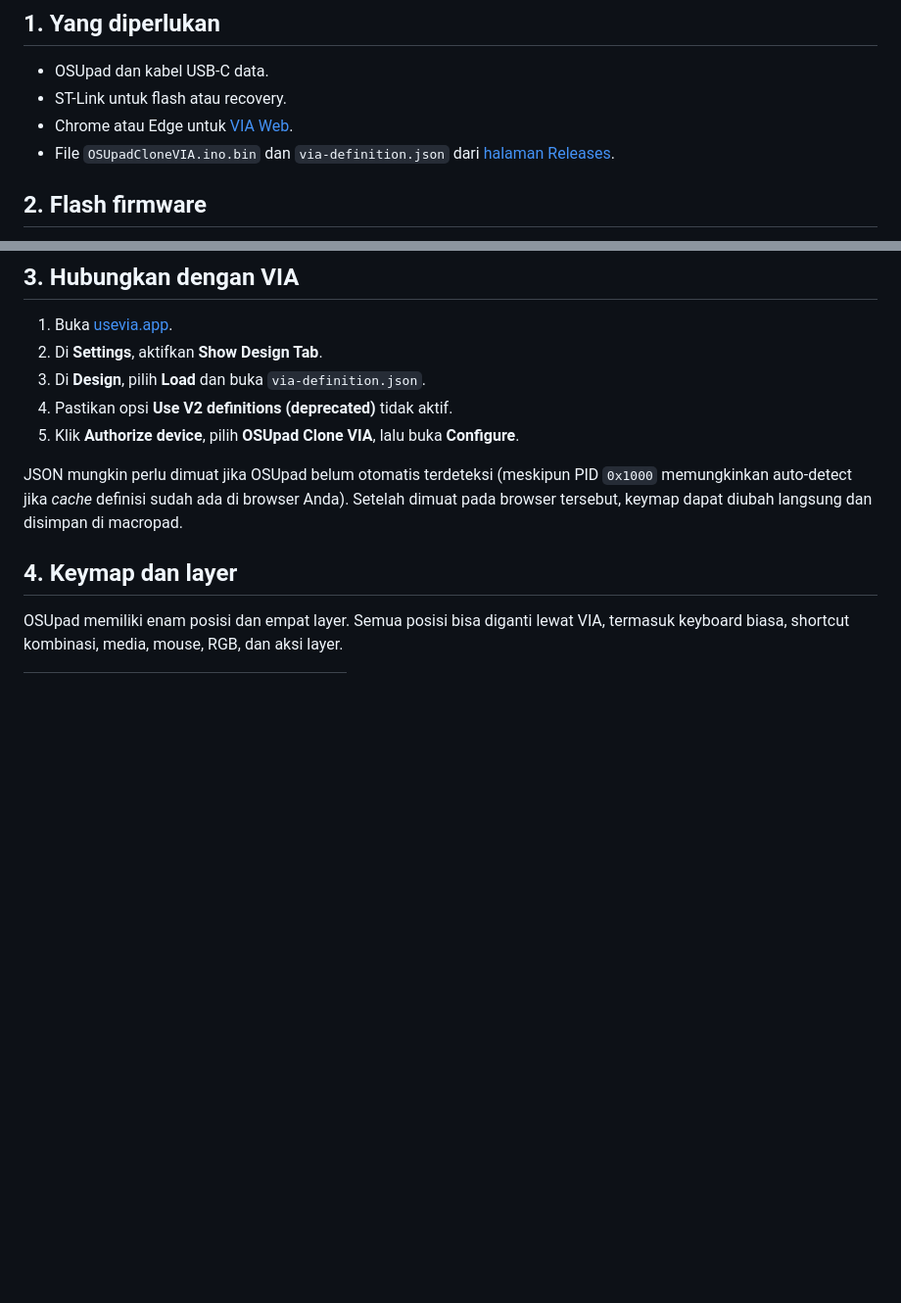
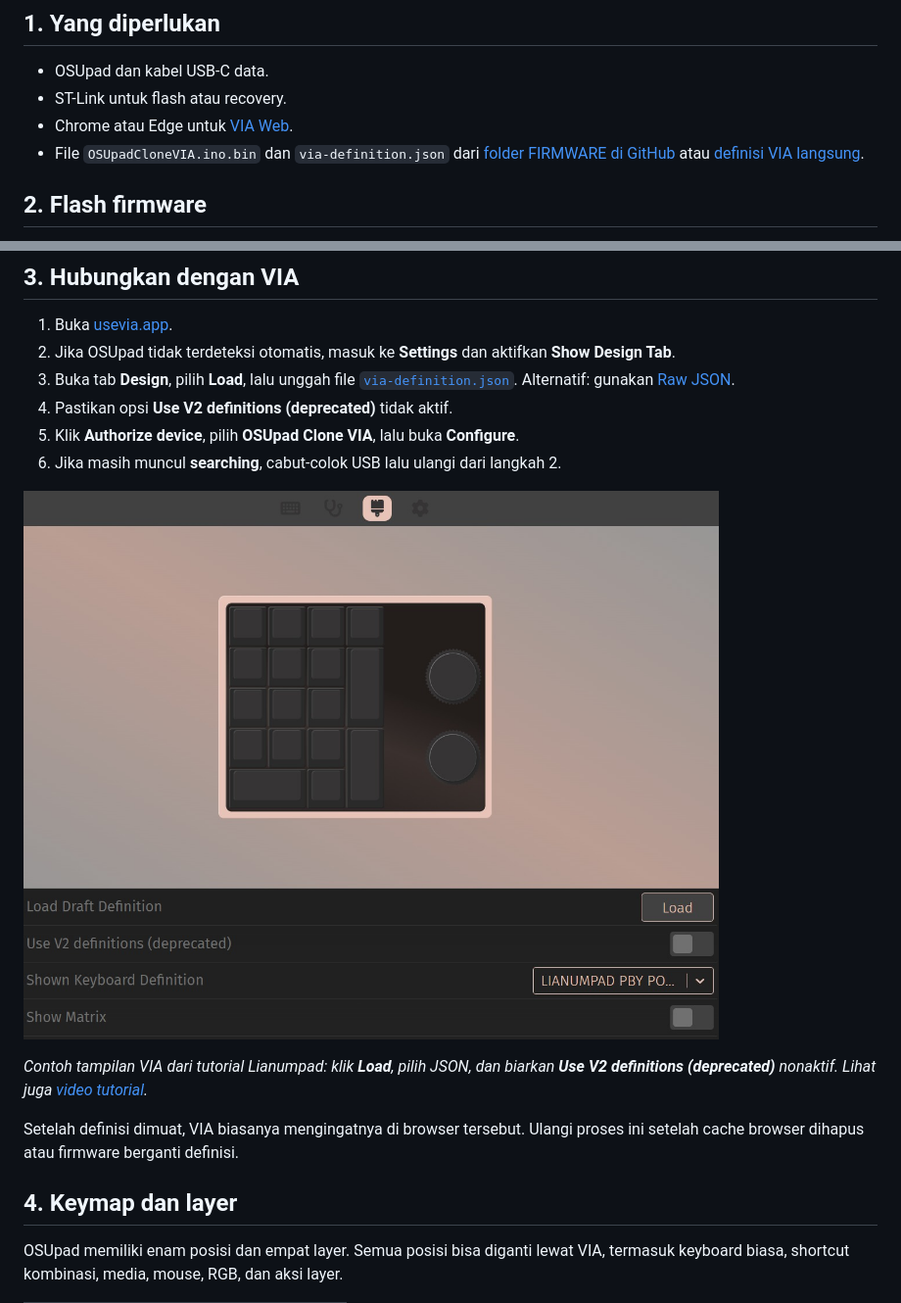
Before and after one commit to juarendra/OSUpad-QMK-VIA, a Markdown page: DOC/PANDUAN_OSUPAD.md, 2 parts joined by grey strips. Shown at 98% size. Drawn GitHub-style; pictures changed too: DOC/HARDWARE/via-load-definition.jpeg (added); blank space fills up the shorter version.

Commit message:
docs(manual): add VIA JSON upload walkthrough
- Add GitHub and raw definition links for failed autodetection.
- Include Lianumpad screenshot and tutorial video in Markdown, DOCX, and PDF.

```diff
--- a/DOC/PANDUAN_OSUPAD.md
+++ b/DOC/PANDUAN_OSUPAD.md
@@ -14,7 +14,8 @@ ini; gunakan ST-Link untuk semua proses flash dan recovery.
 - ST-Link untuk flash atau recovery.
 - Chrome atau Edge untuk [VIA Web](https://usevia.app).
 - File `OSUpadCloneVIA.ino.bin` dan `via-definition.json` dari
-  [halaman Releases](https://github.com/juarendra/OSUpad-QMK-VIA/releases/latest).
+  [folder FIRMWARE di GitHub](https://github.com/juarendra/OSUpad-QMK-VIA/tree/main/FIRMWARE)
+  atau [definisi VIA langsung](https://github.com/juarendra/OSUpad-QMK-VIA/blob/main/via-definition.json).
 
 ## 2. Flash firmware
 
@@ -31,15 +32,24 @@ Panduan rinci tersedia di
 ## 3. Hubungkan dengan VIA
 
 1. Buka [usevia.app](https://usevia.app).
-2. Di **Settings**, aktifkan **Show Design Tab**.
-3. Di **Design**, pilih **Load** dan buka `via-definition.json`.
+2. Jika OSUpad tidak terdeteksi otomatis, masuk ke **Settings** dan aktifkan
+   **Show Design Tab**.
+3. Buka tab **Design**, pilih **Load**, lalu unggah file
+   [`via-definition.json`](https://github.com/juarendra/OSUpad-QMK-VIA/blob/main/via-definition.json).
+   Alternatif: gunakan [Raw JSON](https://raw.githubusercontent.com/juarendra/OSUpad-QMK-VIA/main/via-definition.json).
 4. Pastikan opsi **Use V2 definitions (deprecated)** tidak aktif.
 5. Klik **Authorize device**, pilih **OSUpad Clone VIA**, lalu buka
    **Configure**.
+6. Jika masih muncul **searching**, cabut-colok USB lalu ulangi dari langkah 2.
 
-JSON mungkin perlu dimuat jika OSUpad belum otomatis terdeteksi (meskipun PID `0x1000` memungkinkan auto-detect jika *cache* definisi sudah ada di browser Anda). Setelah
-dimuat pada browser tersebut, keymap dapat diubah langsung dan disimpan di
-macropad.
+![Contoh tab Design VIA untuk memuat definisi JSON](HARDWARE/via-load-definition.jpeg)
+
+*Contoh tampilan VIA dari tutorial Lianumpad: klik **Load**, pilih JSON, dan
+biarkan **Use V2 definitions (deprecated)** nonaktif. Lihat juga
+[video tutorial](https://github.com/juarendra/Lianumpad-QMK-VIA/blob/main/DOC/VIA/lia_numpad.mp4).*
+
+Setelah definisi dimuat, VIA biasanya mengingatnya di browser tersebut. Ulangi
+proses ini setelah cache browser dihapus atau firmware berganti definisi.
 
 ## 4. Keymap dan layer
 
```
Also changed, not shown: 2 other files.
